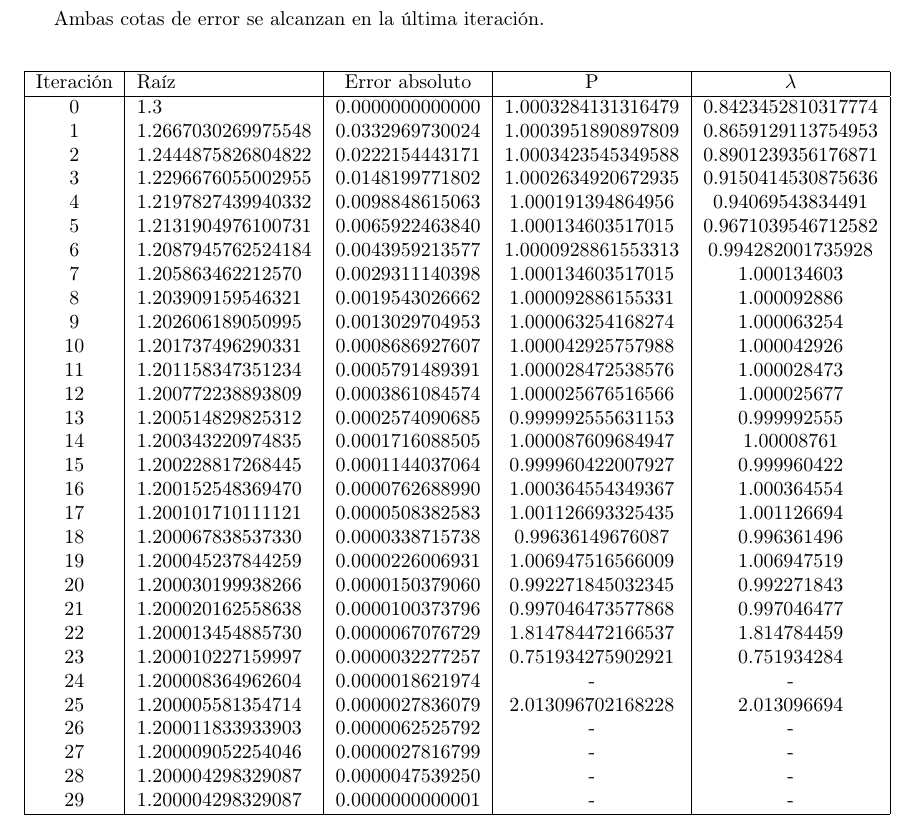
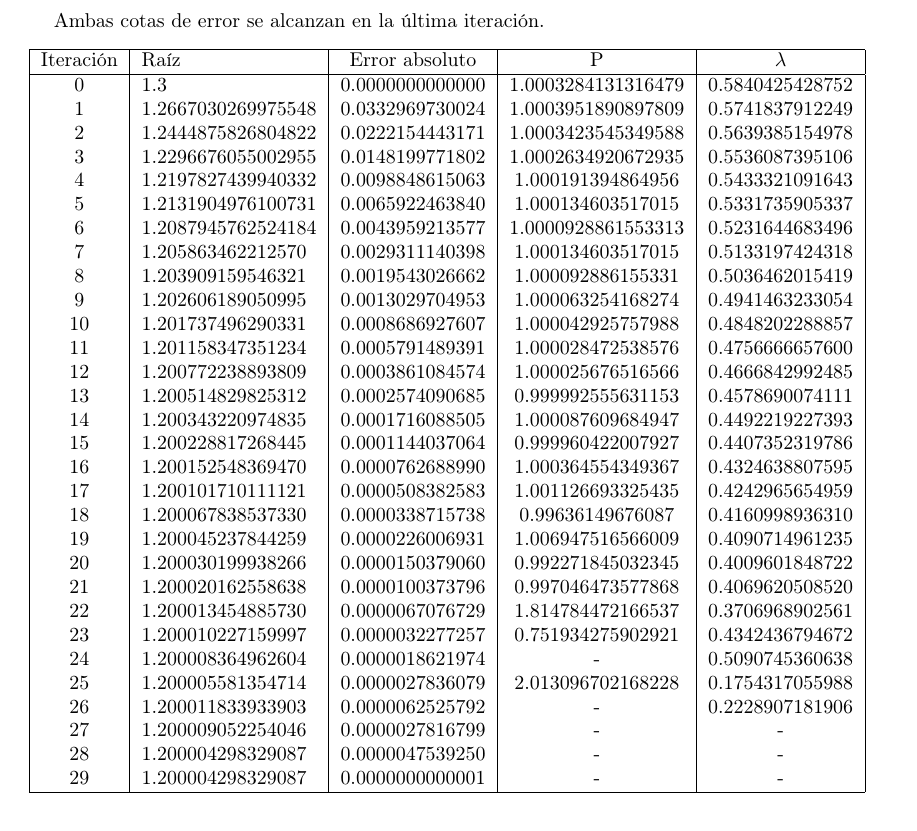
Before and after one commit to brunograssano/Analisis_Numerico_fiuba, a LaTeX document (TP1/Informe/main.tex): part of page 10 of 22, cut so that both start at the same text. Compiled offline with pdfLaTeX.

Commit message:
Fix tabla NR_f2

```diff
--- a/TP1/Informe/main.tex
+++ b/TP1/Informe/main.tex
@@ -317,33 +317,33 @@ Ambas cotas de error se alcanzan en la última iteración.
 \begin{tabular}{| c | l | c | c | c |}
     \hline
     Iteración & Raíz & Error absoluto & P & $\lambda$ \\ \hline
-    0      & 1.3  &  0.0000000000000  &  1.0003284131316479  &  0.8423452810317774 \\
-    1      & 1.2667030269975548  &  0.0332969730024  &  1.0003951890897809  &  0.8659129113754953 \\
-    2      & 1.2444875826804822  &  0.0222154443171  &  1.0003423545349588  &  0.8901239356176871 \\
-    3      & 1.2296676055002955  &  0.0148199771802  &  1.0002634920672935  &  0.9150414530875636 \\
-    4      & 1.2197827439940332  &  0.0098848615063  &  1.000191394864956  &  0.94069543834491 \\
-    5      & 1.2131904976100731  &  0.0065922463840  &  1.000134603517015  &  0.9671039546712582 \\
-    6      & 1.2087945762524184  &  0.0043959213577  &  1.0000928861553313  &  0.994282001735928 \\
-    7      & 1.205863462212570  &  0.0029311140398  &  1.000134603517015  &  1.000134603 \\
-    8      & 1.203909159546321  &  0.0019543026662  &  1.000092886155331  &  1.000092886 \\
-    9      & 1.202606189050995  &  0.0013029704953  &  1.000063254168274  &  1.000063254 \\
-    10      & 1.201737496290331  &  0.0008686927607  &  1.000042925757988  &  1.000042926 \\
-    11      & 1.201158347351234  &  0.0005791489391  &  1.000028472538576  &  1.000028473 \\
-    12      & 1.200772238893809  &  0.0003861084574  &  1.000025676516566  &  1.000025677 \\
-    13      & 1.200514829825312  &  0.0002574090685  &  0.999992555631153  &  0.999992555 \\
-    14      & 1.200343220974835  &  0.0001716088505  &  1.000087609684947  &  1.00008761 \\
-    15      & 1.200228817268445  &  0.0001144037064  &  0.999960422007927  &  0.999960422 \\
-    16      & 1.200152548369470  &  0.0000762688990  &  1.000364554349367  &  1.000364554 \\
-    17      & 1.200101710111121  &  0.0000508382583  &  1.001126693325435  &  1.001126694 \\
-    18      & 1.200067838537330  &  0.0000338715738  &  0.99636149676087  &  0.996361496 \\
-    19      & 1.200045237844259  &  0.0000226006931  &  1.006947516566009  &  1.006947519 \\
-    20      & 1.200030199938266  &  0.0000150379060  &  0.992271845032345  &  0.992271843 \\
-    21      & 1.200020162558638  &  0.0000100373796  &  0.997046473577868  &  0.997046477 \\
-    22      & 1.200013454885730  &  0.0000067076729  &  1.814784472166537  &  1.814784459 \\
-    23      & 1.200010227159997  &  0.0000032277257  &  0.751934275902921  &  0.751934284 \\
-    24      & 1.200008364962604  &  0.0000018621974  &  -  &  - \\
-    25      & 1.200005581354714  &  0.0000027836079  &  2.013096702168228  &  2.013096694 \\
-    26      & 1.200011833933903  &  0.0000062525792  &  -  &  - \\
+    0      & 1.3  &  0.0000000000000  &  1.0003284131316479  &  0.5840425428752 \\
+    1      & 1.2667030269975548  &  0.0332969730024  &  1.0003951890897809  &  0.5741837912249 \\
+    2      & 1.2444875826804822  &  0.0222154443171  &  1.0003423545349588  &  0.5639385154978 \\
+    3      & 1.2296676055002955  &  0.0148199771802  &  1.0002634920672935  &  0.5536087395106 \\
+    4      & 1.2197827439940332  &  0.0098848615063  &  1.000191394864956  &  0.5433321091643 \\
+    5      & 1.2131904976100731  &  0.0065922463840  &  1.000134603517015  &  0.5331735905337 \\
+    6      & 1.2087945762524184  &  0.0043959213577  &  1.0000928861553313  &  0.5231644683496 \\
+    7      & 1.205863462212570  &  0.0029311140398  &  1.000134603517015  &  0.5133197424318 \\
+    8      & 1.203909159546321  &  0.0019543026662  &  1.000092886155331  & 0.5036462015419 \\
+    9      & 1.202606189050995  &  0.0013029704953  &  1.000063254168274  &  0.4941463233054 \\
+    10      & 1.201737496290331  &  0.0008686927607  &  1.000042925757988  & 0.4848202288857 \\
+    11      & 1.201158347351234  &  0.0005791489391  &  1.000028472538576  &  0.4756666657600 \\
+    12      & 1.200772238893809  &  0.0003861084574  &  1.000025676516566  &  0.4666842992485 \\
+    13      & 1.200514829825312  &  0.0002574090685  &  0.999992555631153  &  0.4578690074111 \\
+    14      & 1.200343220974835  &  0.0001716088505  &  1.000087609684947  &  0.4492219227393 \\
+    15      & 1.200228817268445  &  0.0001144037064  &  0.999960422007927  &  0.4407352319786 \\
+    16      & 1.200152548369470  &  0.0000762688990  &  1.000364554349367  &  0.4324638807595 \\
+    17      & 1.200101710111121  &  0.0000508382583  &  1.001126693325435  & 0.4242965654959 \\
+    18      & 1.200067838537330  &  0.0000338715738  &  0.99636149676087  & 0.4160998936310 \\
+    19      & 1.200045237844259  &  0.0000226006931  &  1.006947516566009  &  0.4090714961235 \\
+    20      & 1.200030199938266  &  0.0000150379060  &  0.992271845032345  &  0.4009601848722 \\
+    21      & 1.200020162558638  &  0.0000100373796  &  0.997046473577868  &  0.4069620508520 \\
+    22      & 1.200013454885730  &  0.0000067076729  &  1.814784472166537  &  0.3706968902561 \\
+    23      & 1.200010227159997  &  0.0000032277257  &  0.751934275902921  &  0.4342436794672 \\
+    24      & 1.200008364962604  &  0.0000018621974  &  -  &  0.5090745360638 \\
+    25      & 1.200005581354714  &  0.0000027836079  &  2.013096702168228  &  0.1754317055988 \\
+    26      & 1.200011833933903  &  0.0000062525792  &  -  &  0.2228907181906 \\
     27      & 1.200009052254046  &  0.0000027816799  & - & - \\
     28      & 1.200004298329087  &  0.0000047539250  & - & - \\
     29      & 1.200004298329087  &  0.0000000000001  & - & - \\
```
